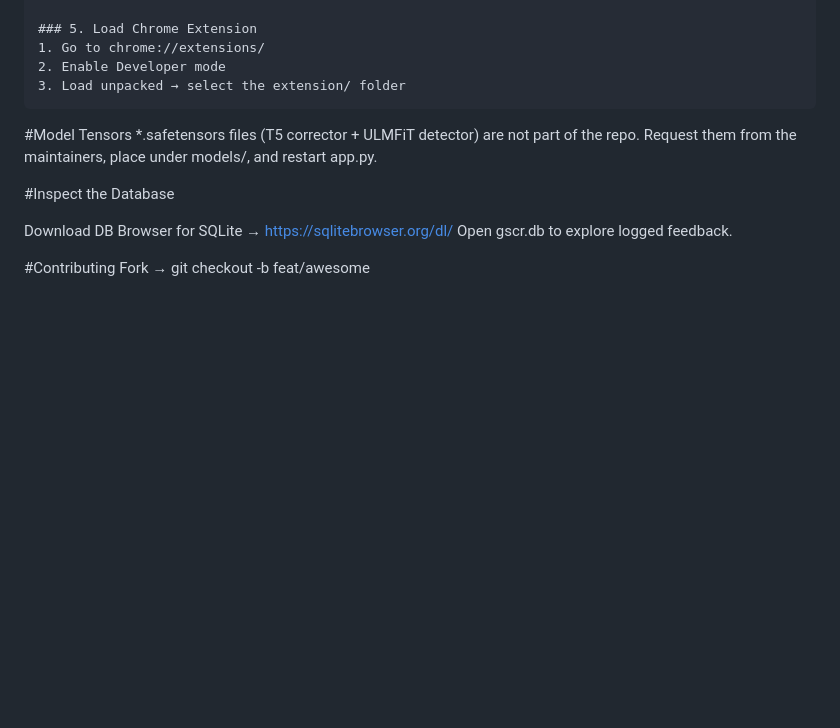
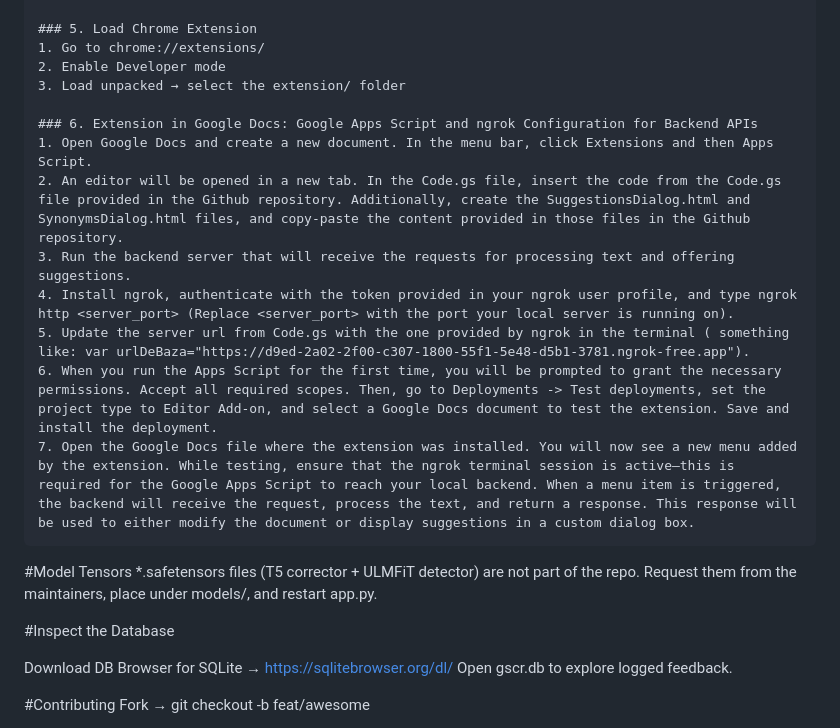
Before and after one commit to AndromedaOMA/GSCR---Project, a Markdown page: README.md, the part around the change. Rendered like a GitHub page; blank space fills up the shorter version.

```diff
--- a/README.md
+++ b/README.md
@@ -127,6 +127,14 @@ Phase 6 (Deployment): Integration with text editors and final system evaluation.
     2. Enable Developer mode
     3. Load unpacked → select the extension/ folder
 
+    ### 6. Extension in Google Docs: Google Apps Script and ngrok Configuration for Backend APIs
+    1. Open Google Docs and create a new document. In the menu bar, click Extensions and then Apps Script.
+    2. An editor will be opened in a new tab. In the Code.gs file, insert the code from the Code.gs file provided in the Github repository. Additionally, create the SuggestionsDialog.html and SynonymsDialog.html files, and copy-paste the content provided in those files in the Github repository.
+    3. Run the backend server that will receive the requests for processing text and offering suggestions.
+    4. Install ngrok, authenticate with the token provided in your ngrok user profile, and type ngrok http <server_port> (Replace <server_port> with the port your local server is running on).
+    5. Update the server url from Code.gs with the one provided by ngrok in the terminal ( something like: var urlDeBaza="https://d9ed-2a02-2f00-c307-1800-55f1-5e48-d5b1-3781.ngrok-free.app").
+    6. When you run the Apps Script for the first time, you will be prompted to grant the necessary permissions. Accept all required scopes. Then, go to Deployments -> Test deployments, set the project type to Editor Add-on, and select a Google Docs document to test the extension. Save and install the deployment.
+    7. Open the Google Docs file where the extension was installed. You will now see a new menu added by the extension. While testing, ensure that the ngrok terminal session is active—this is required for the Google Apps Script to reach your local backend. When a menu item is triggered, the backend will receive the request, process the text, and return a response. This response will be used to either modify the document or display suggestions in a custom dialog box.
 
 #Model Tensors
 *.safetensors files (T5 corrector + ULMFiT detector) are not part of the repo.
```
